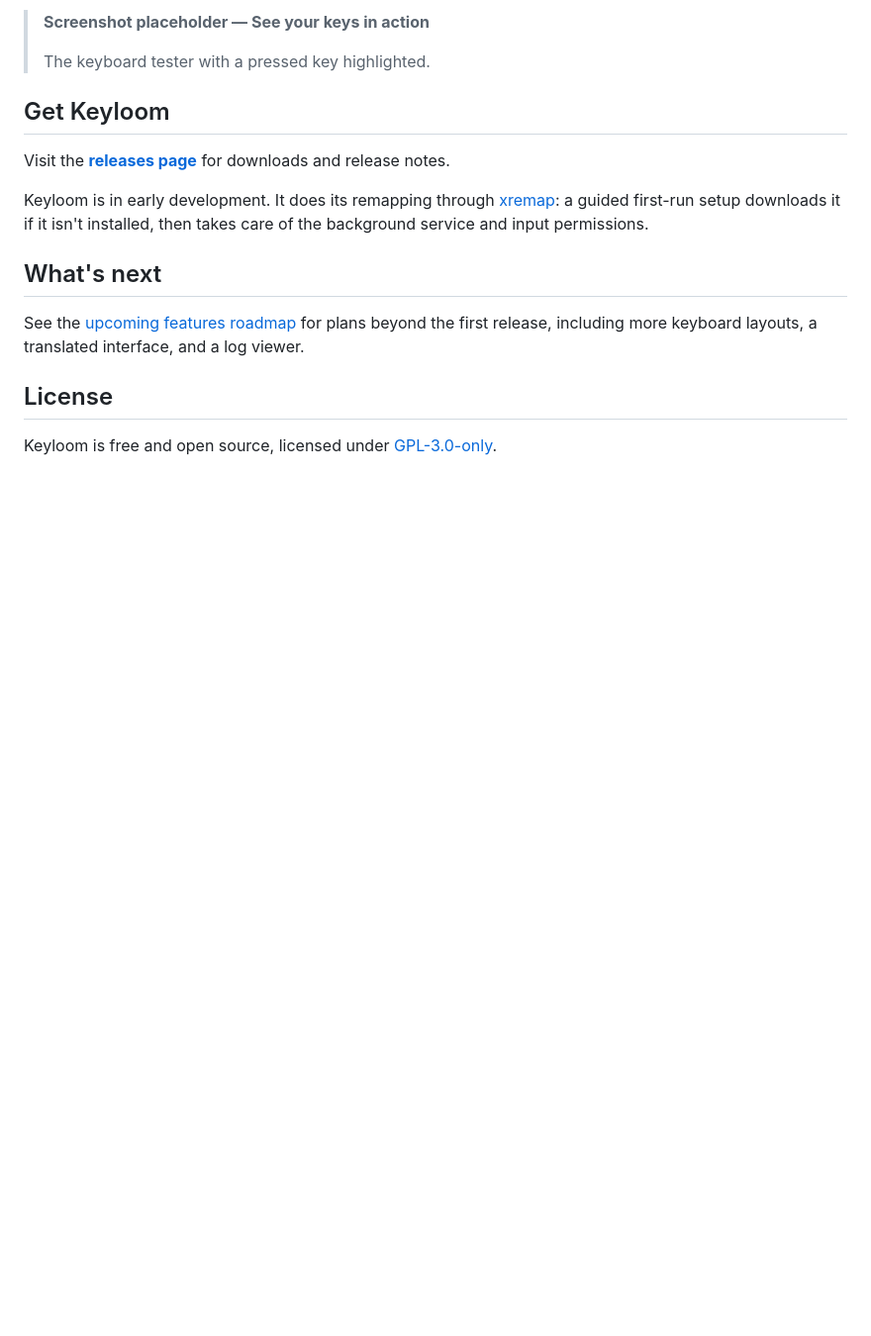
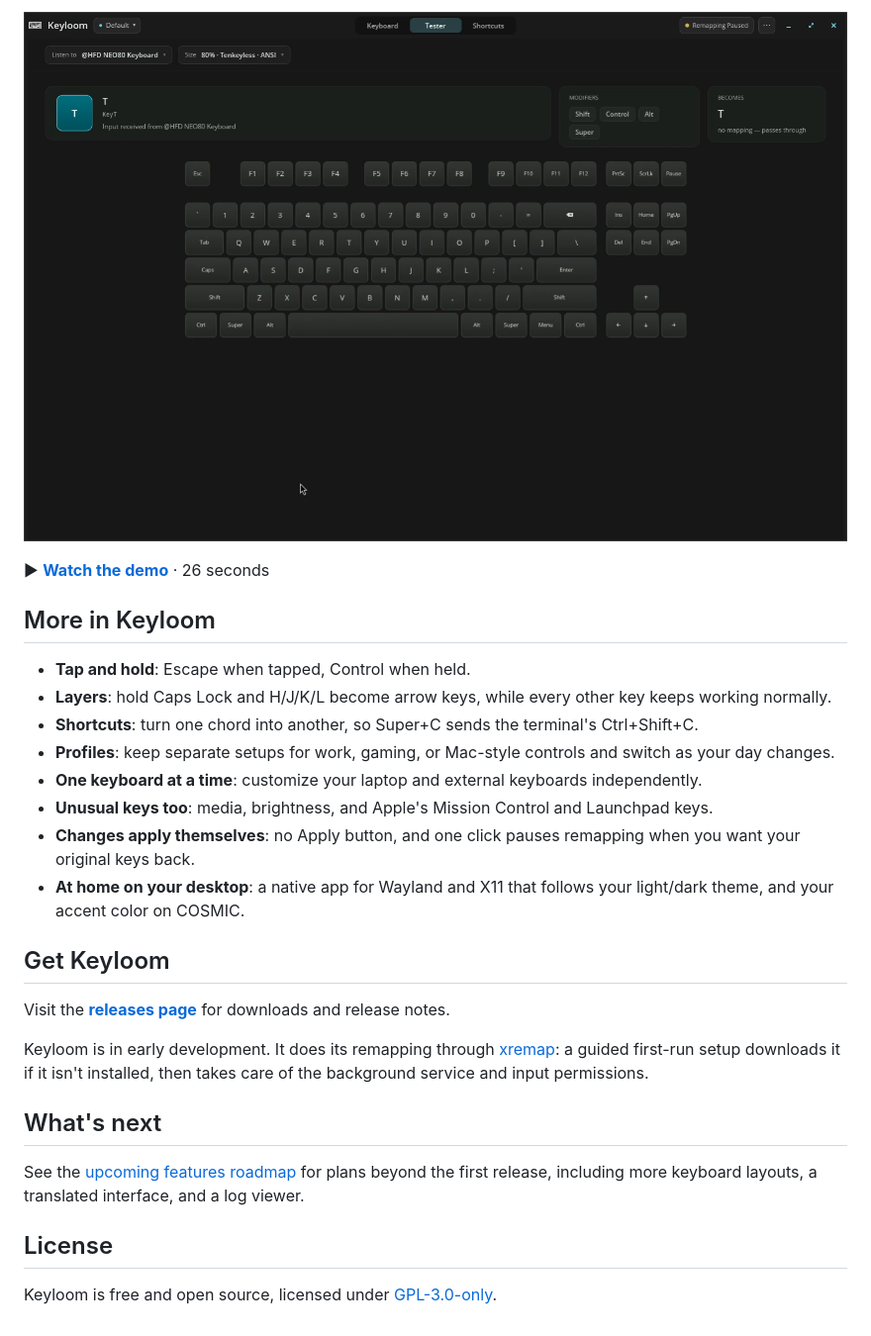
Before and after one commit to BlakeGardner/Keyloom, a Markdown page: README.md, the part around one of its changes. Shown at 99% size. GitHub-like rendering; pictures changed too: docs/media/keyboard-tester.png (added); blank space fills up the shorter version.

```diff
--- a/README.md
+++ b/README.md
@@ -46,7 +33,25 @@ response. Pause remapping from the app when you need to test its original keys.
 
-> **Screenshot placeholder — See your keys in action**
->
-> The keyboard tester with a pressed key highlighted.
+[![The tester with T and Right Shift lit on the keyboard, and the key's name, code, and source keyboard beside it](https://raw.githubusercontent.com/BlakeGardner/Keyloom/main/docs/media/keyboard-tester.png)](https://github.com/BlakeGardner/Keyloom/blob/main/docs/media/keyboard-tester.mp4)
+
+▶ **[Watch the demo](https://github.com/BlakeGardner/Keyloom/blob/main/docs/media/keyboard-tester.mp4)** · 26 seconds
+
+## More in Keyloom
+
+- **Tap and hold**: Escape when tapped, Control when held.
+- **Layers**: hold Caps Lock and H/J/K/L become arrow keys, while every
+  other key keeps working normally.
+- **Shortcuts**: turn one chord into another, so Super+C sends the
+  terminal's Ctrl+Shift+C.
+- **Profiles**: keep separate setups for work, gaming, or Mac-style
+  controls and switch as your day changes.
+- **One keyboard at a time**: customize your laptop and external keyboards
+  independently.
+- **Unusual keys too**: media, brightness, and Apple's Mission Control and
+  Launchpad keys.
+- **Changes apply themselves**: no Apply button, and one click pauses
+  remapping when you want your original keys back.
+- **At home on your desktop**: a native app for Wayland and X11 that
+  follows your light/dark theme, and your accent color on COSMIC.
 
 ## Get Keyloom
 
```
Also changed, not shown: other parts of README.md (+15 -28 lines), docs/media/application-remaps.png (added), docs/media/basic-remaps.png (added), 4 other files.
